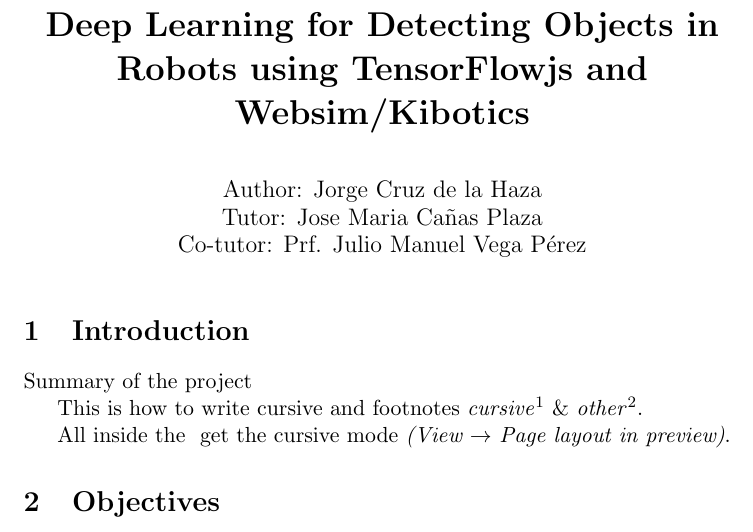
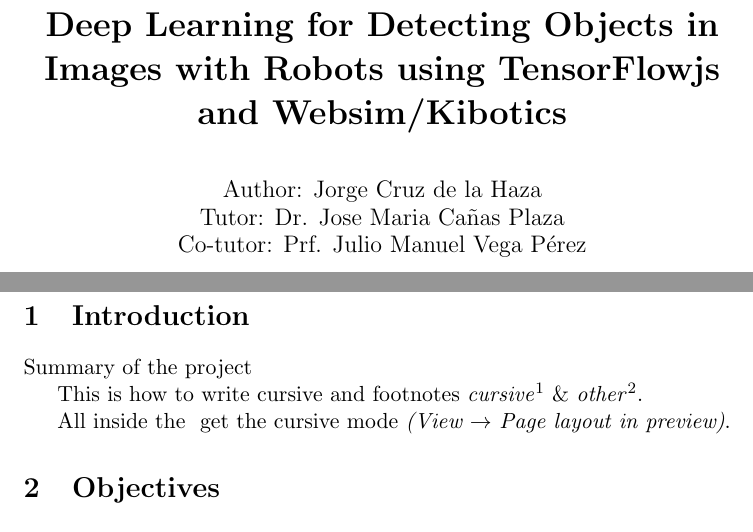
Before and after one commit to RoboticsLabURJC/2019-tfg-jorge-cruz, a LaTeX document (memoria/memoria.tex): part of the page before the commit and two parts of pages 1 and 2 of 2 after it, the two joined at a grey line, cut so that both start at the same text. Compiled offline with pdfLaTeX.

Commit message:
update memoria

```diff
--- a/memoria/memoria.tex
+++ b/memoria/memoria.tex
@@ -1,9 +1,11 @@
 \documentclass[11pt]{article}
-%Gummi|065|=)
-\title{\textbf{Deep Learning for Detecting Objects in Robots using TensorFlowjs and Websim/Kibotics}}
+\usepackage[utf8]{inputenc}
+\usepackage{graphicx}
+
+\title{\textbf{Deep Learning for Detecting Objects in Images with Robots using TensorFlowjs and Websim/Kibotics}}
 \author{Author: Jorge Cruz de la Haza\\
-		Tutor: Jose Maria Ca\~nas Plaza\\
-		Co-tutor: Prf. Julio Manuel Vega P\'erez}
+		Tutor: Dr. Jose Maria Cañas Plaza\\
+		Co-tutor: Prf. Julio Manuel Vega Pérez}
 \date{}
 \begin{document}
 
```
Also changed, not shown: memoria/images/urjc_logo.png (added), memoria/urjc_logo.png (added), memoria/memoria.tex (1 more changed lines), 1 other file.
